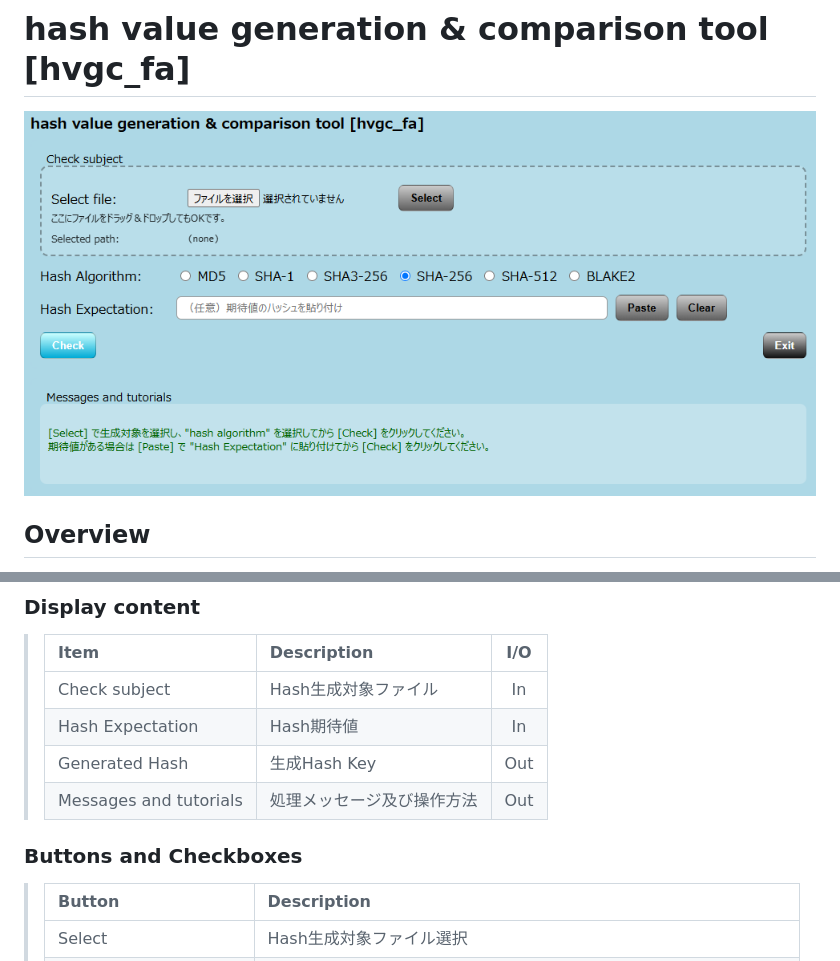
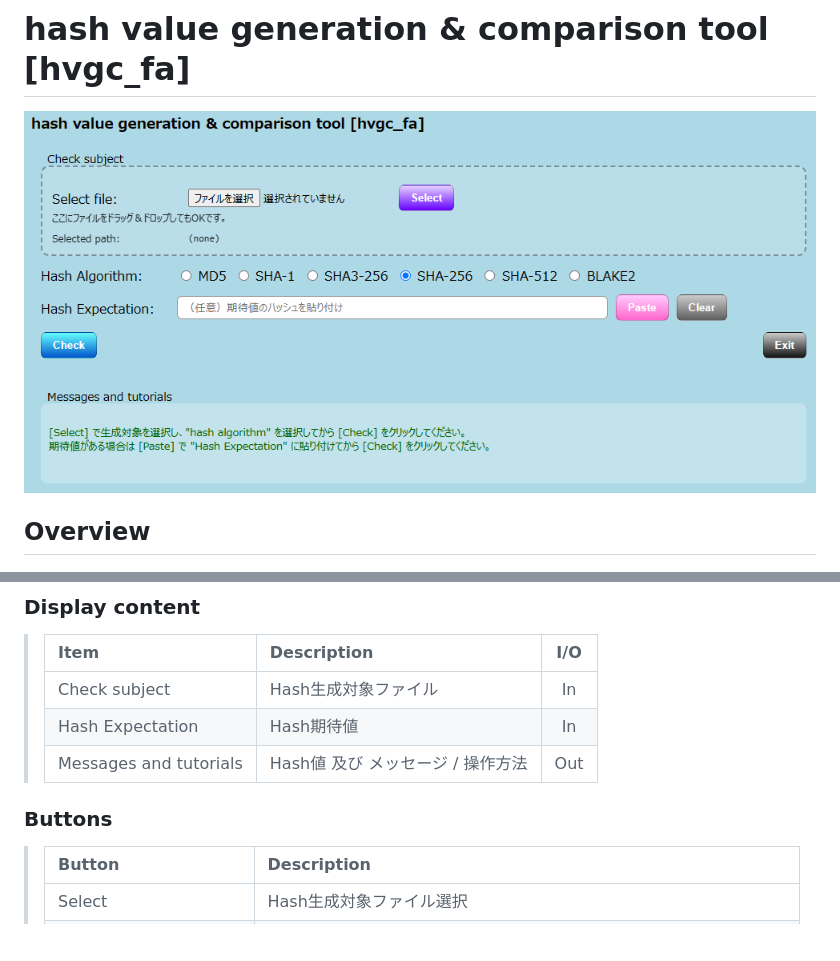
Before and after one commit to AHazeyama/hvgc_fa, a Markdown page: README.md, 2 parts joined by grey strips. GitHub-like rendering; pictures changed too: assets/hvgc_fa.png; blank space fills up the shorter version.

```diff
--- a/README.md
+++ b/README.md
@@ -53,9 +53,8 @@
 >|:--|:--|:--:|
 >|Check subject |Hash生成対象ファイル|In|
 >|Hash Expectation |Hash期待値|In|
->|Generated Hash |生成Hash Key|Out|
->|Messages and tutorials |処理メッセージ及び操作方法|Out|
-### Buttons and Checkboxes
+>|Messages and tutorials |Hash値 及び メッセージ / 操作方法|Out|
+### Buttons
 >| Button | Description |
 >|:--|:--|
 >|Select|Hash生成対象ファイル選択|
```
Also changed, not shown: 1 other file.
